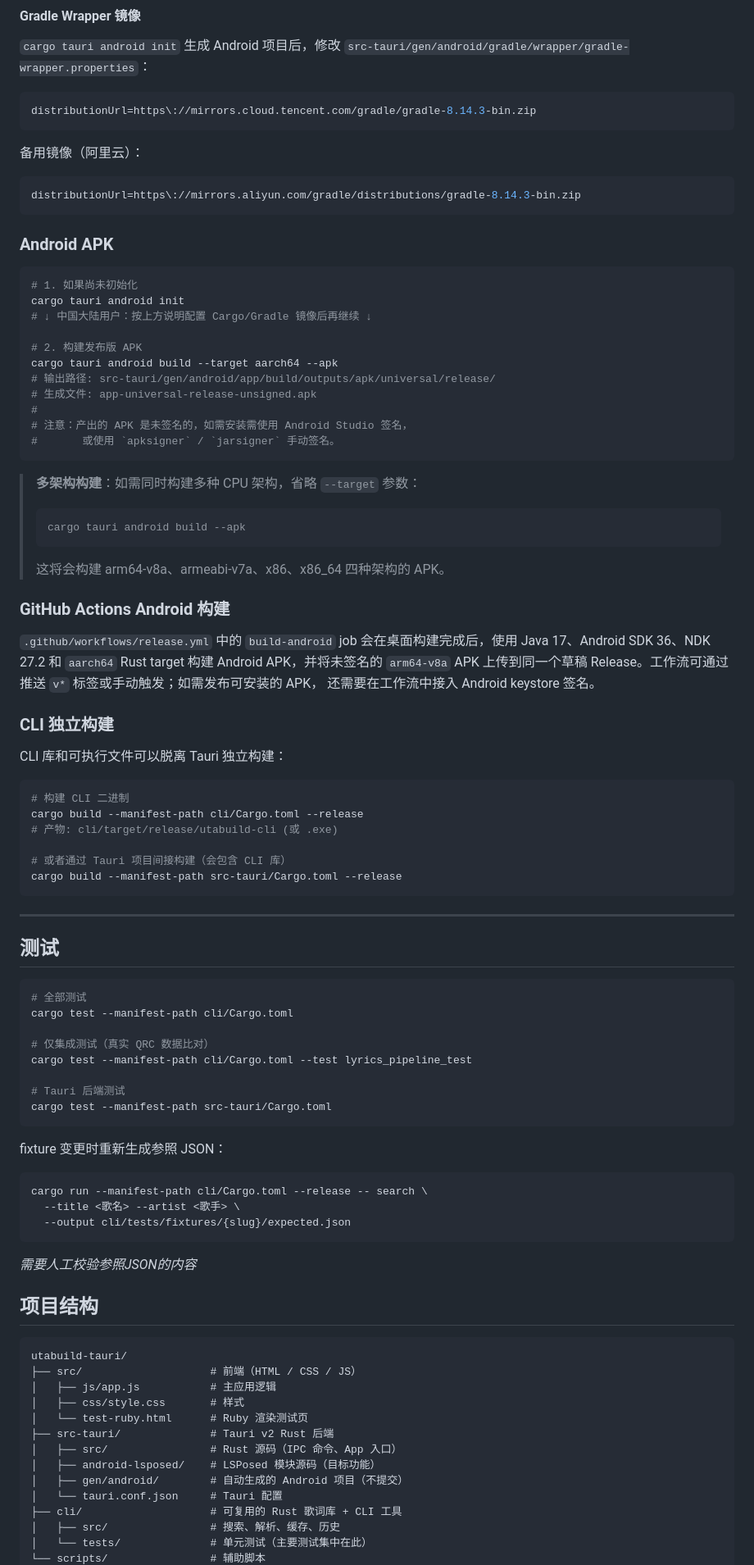
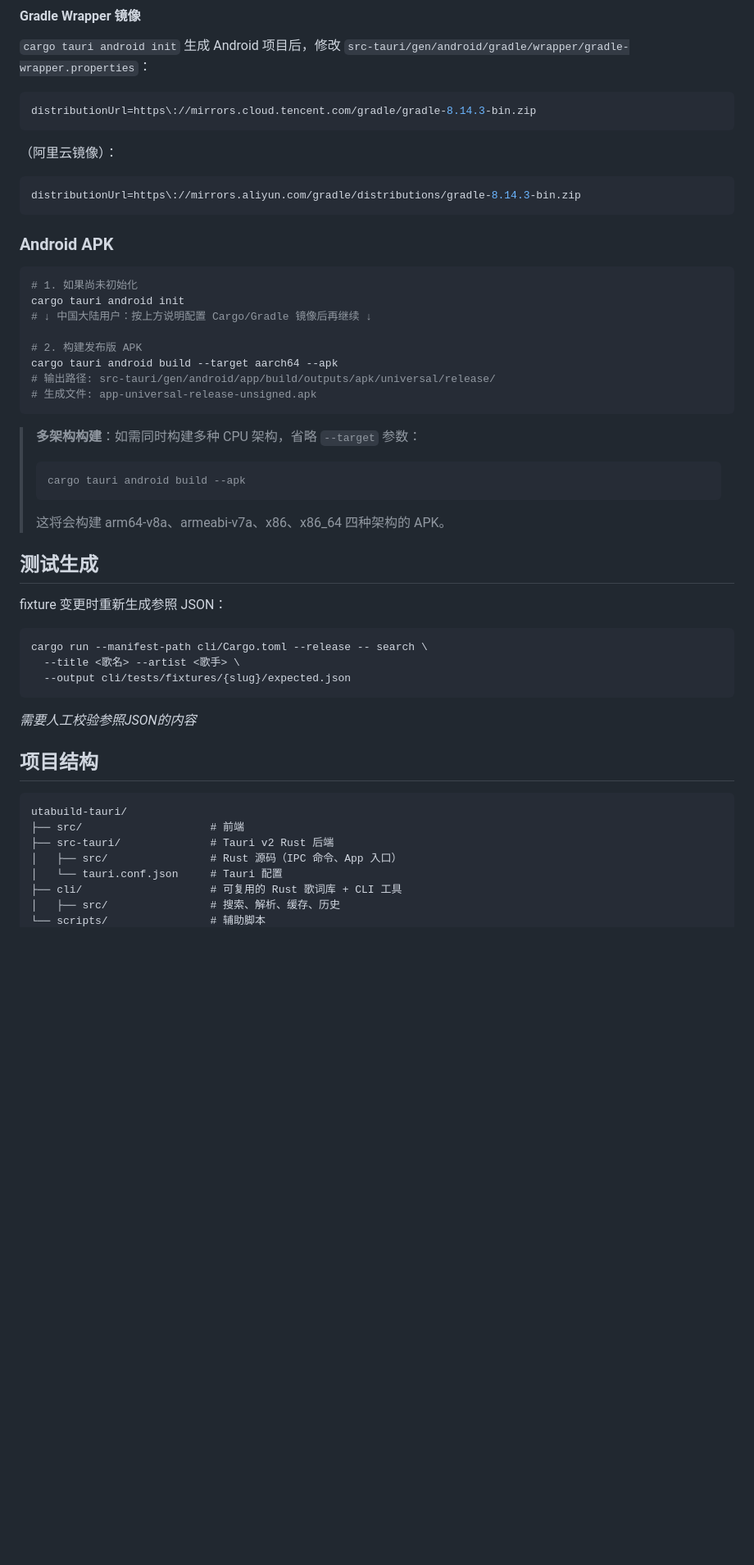
Before and after one commit to kongjianguan/UtaBuild, a Markdown page: README.md, the part around one of its changes. Shown at 82% size. Drawn GitHub-style; blank space fills up the shorter version.

````diff
--- a/README.md
+++ b/README.md
@@ -155,7 +151,7 @@ git-fetch-with-cli = true
 distributionUrl=https\://mirrors.cloud.tencent.com/gradle/gradle-8.14.3-bin.zip
 ```
 
-备用镜像（阿里云）：
+（阿里云镜像）：
 ```properties
 distributionUrl=https\://mirrors.aliyun.com/gradle/distributions/gradle-8.14.3-bin.zip
 ```
@@ -171,9 +167,6 @@ cargo tauri android init
 cargo tauri android build --target aarch64 --apk
 # 输出路径: src-tauri/gen/android/app/build/outputs/apk/universal/release/
 # 生成文件: app-universal-release-unsigned.apk
-#
-# 注意：产出的 APK 是未签名的，如需安装需使用 Android Studio 签名，
-#       或使用 `apksigner` / `jarsigner` 手动签名。
 ```
 
 > **多架构构建**：如需同时构建多种 CPU 架构，省略 `--target` 参数：
@@ -182,40 +175,8 @@ cargo tauri android build --target aarch64 --apk
 > ```
 > 这将会构建 arm64-v8a、armeabi-v7a、x86、x86_64 四种架构的 APK。
 
-### GitHub Actions Android 构建
 
-`.github/workflows/release.yml` 中的 `build-android` job 会在桌面构建完成后，使用
-Java 17、Android SDK 36、NDK 27.2 和 `aarch64` Rust target 构建 Android APK，并将未签名的
-`arm64-v8a` APK 上传到同一个草稿 Release。工作流可通过推送 `v*` 标签或手动触发；如需发布可安装的 APK，
-还需要在工作流中接入 Android keystore 签名。
-
-### CLI 独立构建
-
-CLI 库和可执行文件可以脱离 Tauri 独立构建：
-
-```bash
-# 构建 CLI 二进制
-cargo build --manifest-path cli/Cargo.toml --release
-# 产物: cli/target/release/utabuild-cli (或 .exe)
-
-# 或者通过 Tauri 项目间接构建（会包含 CLI 库）
-cargo build --manifest-path src-tauri/Cargo.toml --release
-```
-
----
-
-## 测试
-
-```bash
-# 全部测试
-cargo test --manifest-path cli/Cargo.toml
-
-# 仅集成测试（真实 QRC 数据比对）
-cargo test --manifest-path cli/Cargo.toml --test lyrics_pipeline_test
-
-# Tauri 后端测试
-cargo test --manifest-path src-tauri/Cargo.toml
-```
+## 测试生成
 
 fixture 变更时重新生成参照 JSON：
 ```bash
@@ -230,16 +191,10 @@ cargo run --manifest-path cli/Cargo.toml --release -- search \
 
 ```
 utabuild-tauri/
-├── src/                    # 前端（HTML / CSS / JS）
-│   ├── js/app.js           # 主应用逻辑
-│   ├── css/style.css       # 样式
-│   └── test-ruby.html      # Ruby 渲染测试页
+├── src/                    # 前端
 ├── src-tauri/              # Tauri v2 Rust 后端
 │   ├── src/                # Rust 源码（IPC 命令、App 入口）
-│   ├── android-lsposed/    # LSPosed 模块源码（目标功能）
-│   ├── gen/android/        # 自动生成的 Android 项目（不提交）
 │   └── tauri.conf.json     # Tauri 配置
 ├── cli/                    # 可复用的 Rust 歌词库 + CLI 工具
 │   ├── src/                # 搜索、解析、缓存、历史
-│   └── tests/              # 单元测试（主要测试集中在此）
 └── scripts/                # 辅助脚本
````
Also changed, not shown: other parts of README.md (+15 -20 lines).
